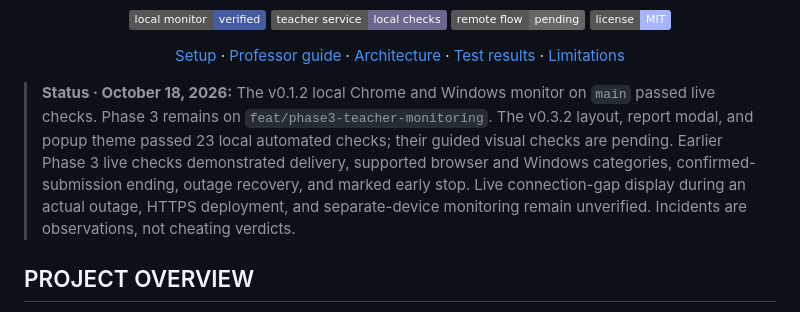
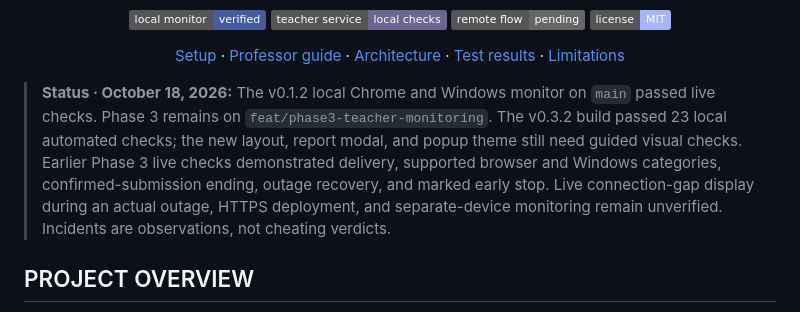
Before and after one commit to learningDar/IntegriTest, a Markdown page: README.md, the part around the change. GitHub-like rendering; badges without logos.

Commit message:
Clarify v0.3.2 verification status

```diff
--- a/README.md
+++ b/README.md
@@ -6,7 +6,7 @@
 
 <p align="center"><a href="#installation--setup">Setup</a> · <a href="#user-guide">Professor guide</a> · <a href="#system-architecture--components">Architecture</a> · <a href="#test-results">Test results</a> · <a href="#limitations">Limitations</a></p>
 
-> **Status · October 18, 2026:** The v0.1.2 local Chrome and Windows monitor on `main` passed live checks. Phase 3 remains on `feat/phase3-teacher-monitoring`. The v0.3.2 layout, report modal, and popup theme passed 23 local automated checks; their guided visual checks are pending. Earlier Phase 3 live checks demonstrated delivery, supported browser and Windows categories, confirmed-submission ending, outage recovery, and marked early stop. Live connection-gap display during an actual outage, HTTPS deployment, and separate-device monitoring remain unverified. Incidents are observations, not cheating verdicts.
+> **Status · October 18, 2026:** The v0.1.2 local Chrome and Windows monitor on `main` passed live checks. Phase 3 remains on `feat/phase3-teacher-monitoring`. The v0.3.2 build passed 23 local automated checks; the new layout, report modal, and popup theme still need guided visual checks. Earlier Phase 3 live checks demonstrated delivery, supported browser and Windows categories, confirmed-submission ending, outage recovery, and marked early stop. Live connection-gap display during an actual outage, HTTPS deployment, and separate-device monitoring remain unverified. Incidents are observations, not cheating verdicts.
 
 ## PROJECT OVERVIEW
 
```
